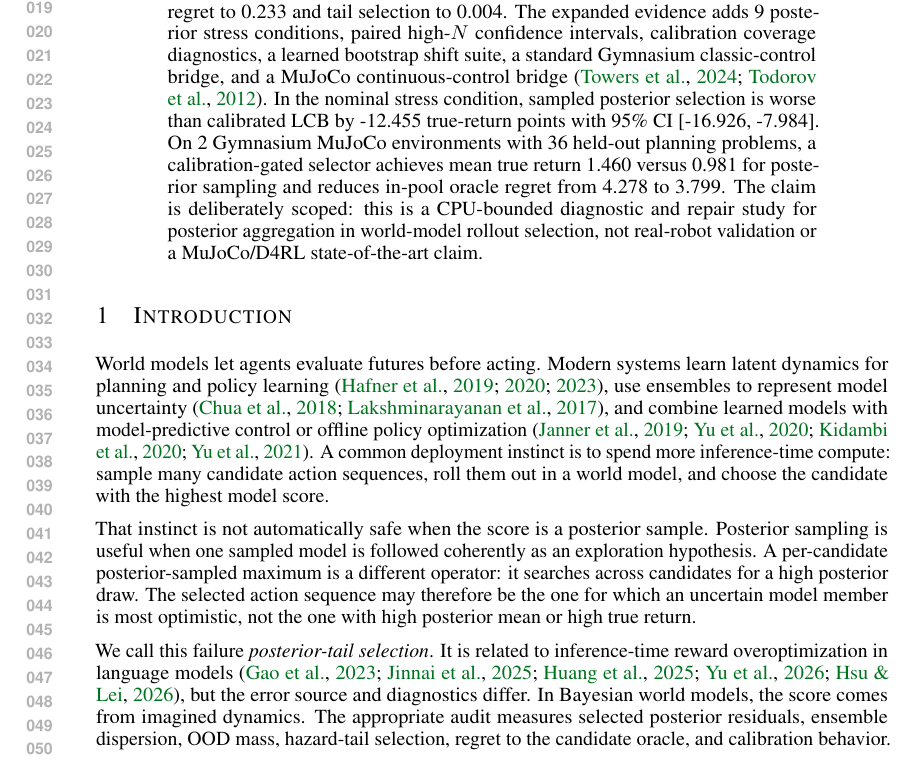
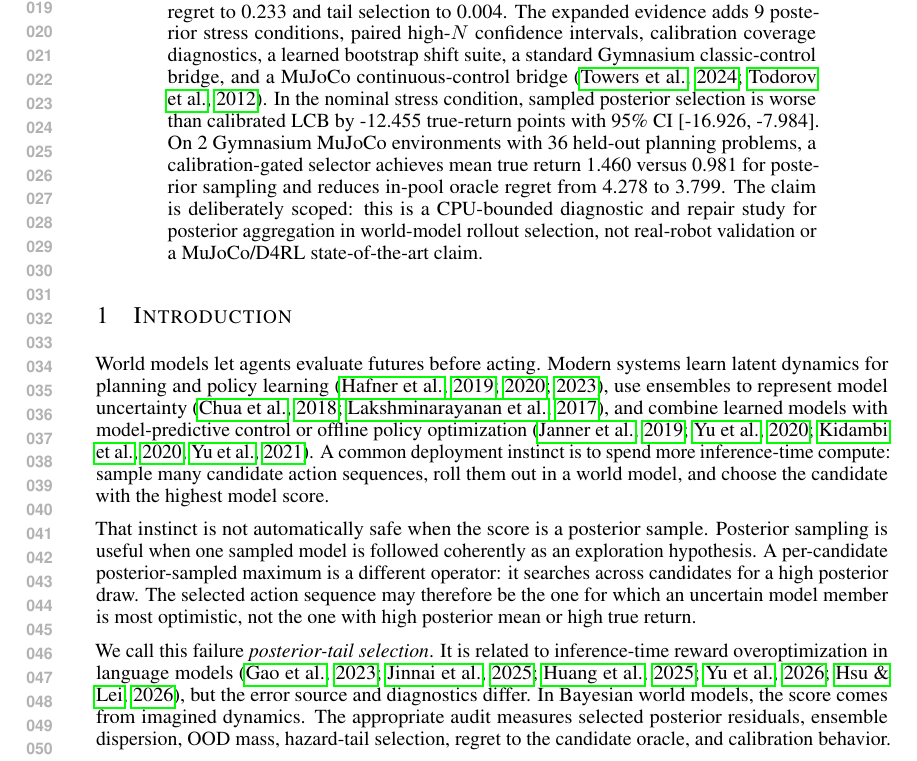
Before and after one commit to Jason-Wang313/best-of-n-bayesian-ensemble-world-models, a LaTeX paper (paper/main.tex): part of page 1 of 25, cut so that both start at the same text. Compiled offline with pdfLaTeX.

Commit message:
Use boxed citation links in Bayesian ensemble paper

```diff
--- a/paper/main.tex
+++ b/paper/main.tex
@@ -2,13 +2,7 @@
 \usepackage{iclr2026_conference,times}
 \input{math_commands.tex}
 \usepackage{xcolor}
-\usepackage{hyperref}
-\hypersetup{
-    colorlinks=true,
-    citecolor=[rgb]{0.0,0.45,0.12},
-    linkcolor=[rgb]{0.05,0.18,0.55},
-    urlcolor=[rgb]{0.05,0.30,0.58}
-}
+\usepackage[hypertexnames=false]{hyperref}
 \usepackage{url}
 \usepackage{booktabs}
 \usepackage{tabularx}
```
Also changed, not shown: paper/final/best of n bayesian ensemble world models-v4.pdf, paper/main.pdf.
